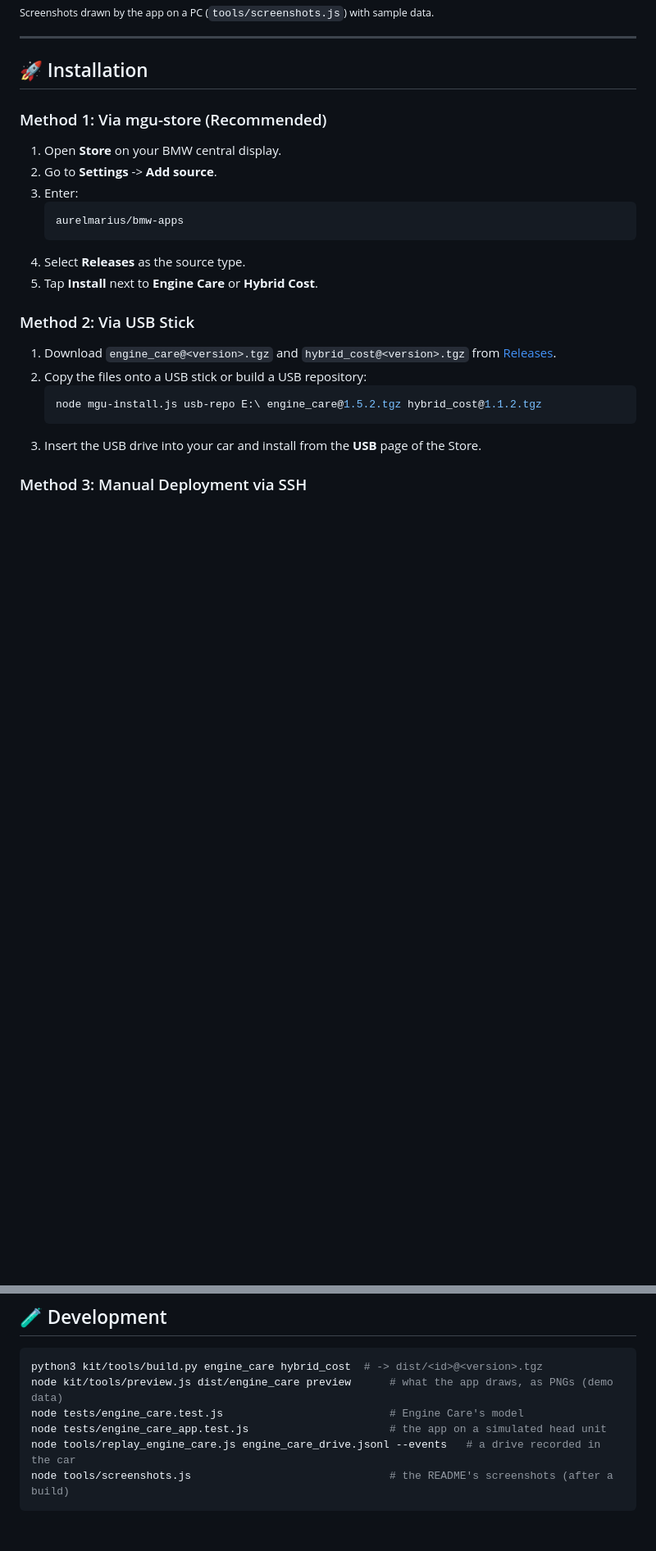
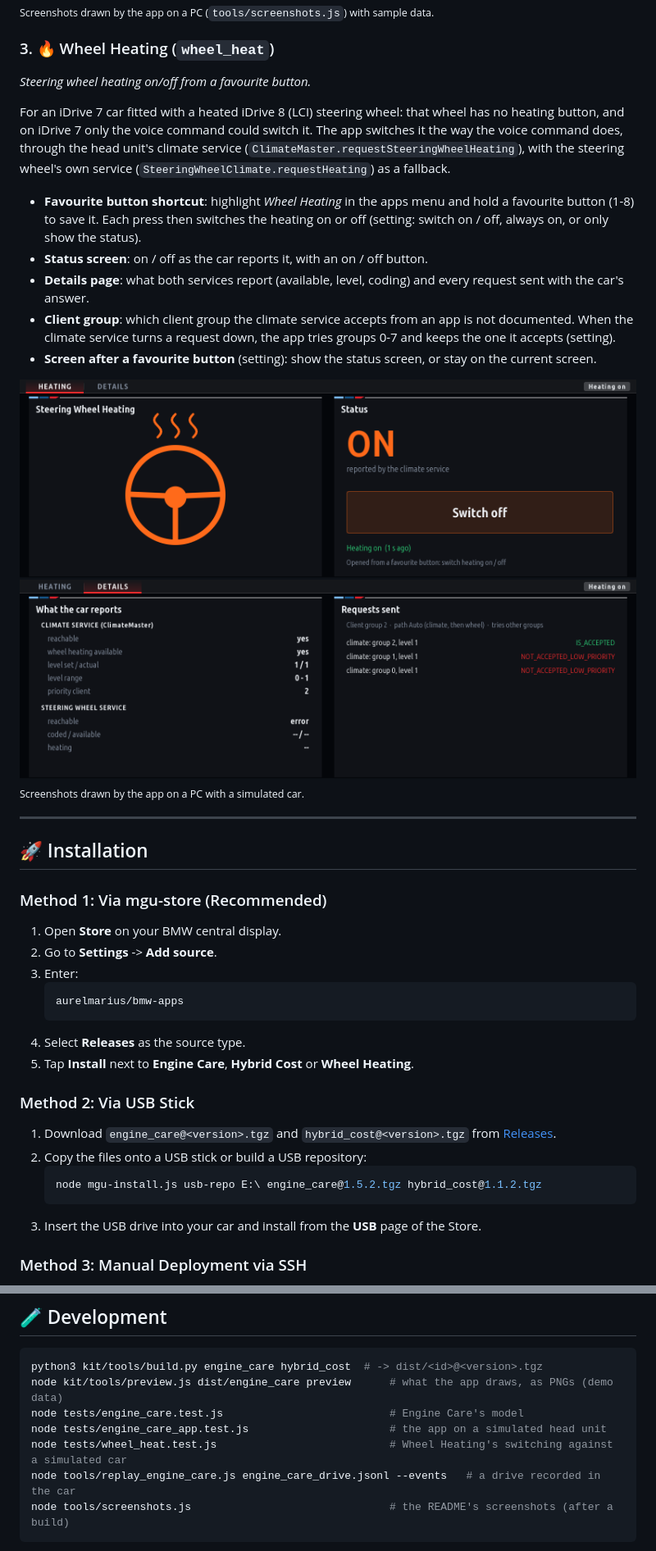
Before and after one commit to aurelmarius/bmw-apps, a Markdown page: README.md, 2 parts joined by grey strips. Shown at 82% size. Rendered like a GitHub page; pictures changed too: docs/screenshots/wheel_heat-details.png (added), docs/screenshots/wheel_heat-status.png (added); blank space fills up the shorter version.

````diff
--- a/README.md
+++ b/README.md
@@ -46,6 +46,21 @@ Compare the financial and energy efficiency of electric vs petrol driving live o
 ![Hybrid Cost - price editor](docs/screenshots/hybrid_cost-price-editor.png)
 <sub>Screenshots drawn by the app on a PC (`tools/screenshots.js`) with sample data.</sub>
 
+### 3. 🔥 Wheel Heating (`wheel_heat`)
+*Steering wheel heating on/off from a favourite button.*
+
+For an iDrive 7 car fitted with a heated iDrive 8 (LCI) steering wheel: that wheel has no heating button, and on iDrive 7 only the voice command could switch it. The app switches it the way the voice command does, through the head unit's climate service (`ClimateMaster.requestSteeringWheelHeating`), with the steering wheel's own service (`SteeringWheelClimate.requestHeating`) as a fallback.
+
+* **Favourite button shortcut**: highlight *Wheel Heating* in the apps menu and hold a favourite button (1-8) to save it. Each press then switches the heating on or off (setting: switch on / off, always on, or only show the status).
+* **Status screen**: on / off as the car reports it, with an on / off button.
+* **Details page**: what both services report (available, level, coding) and every request sent with the car's answer.
+* **Client group**: which client group the climate service accepts from an app is not documented. When the climate service turns a request down, the app tries groups 0-7 and keeps the one it accepts (setting).
+* **Screen after a favourite button** (setting): show the status screen, or stay on the current screen.
+
+![Wheel Heating - status](docs/screenshots/wheel_heat-status.png)
+![Wheel Heating - details](docs/screenshots/wheel_heat-details.png)
+<sub>Screenshots drawn by the app on a PC with a simulated car.</sub>
+
 ---
 
 ## 🚀 Installation
@@ -58,7 +73,7 @@ Compare the financial and energy efficiency of electric vs petrol driving live o
    aurelmarius/bmw-apps
    ```
 4. Select **Releases** as the source type.
-5. Tap **Install** next to **Engine Care** or **Hybrid Cost**.
+5. Tap **Install** next to **Engine Care**, **Hybrid Cost** or **Wheel Heating**.
 
 ### Method 2: Via USB Stick
 1. Download `engine_care@<version>.tgz` and `hybrid_cost@<version>.tgz` from [Releases](https://github.com/aurelmarius/bmw-apps/releases).
@@ -94,6 +109,7 @@ python3 kit/tools/build.py engine_care hybrid_cost  # -> dist/<id>@<version>.tgz
 node kit/tools/preview.js dist/engine_care preview      # what the app draws, as PNGs (demo data)
 node tests/engine_care.test.js                          # Engine Care's model
 node tests/engine_care_app.test.js                      # the app on a simulated head unit
+node tests/wheel_heat.test.js                           # Wheel Heating's switching against a simulated car
 node tools/replay_engine_care.js engine_care_drive.jsonl --events   # a drive recorded in the car
 node tools/screenshots.js                               # the README's screenshots (after a build)
 ```
````
Also changed, not shown: 7 other files.
